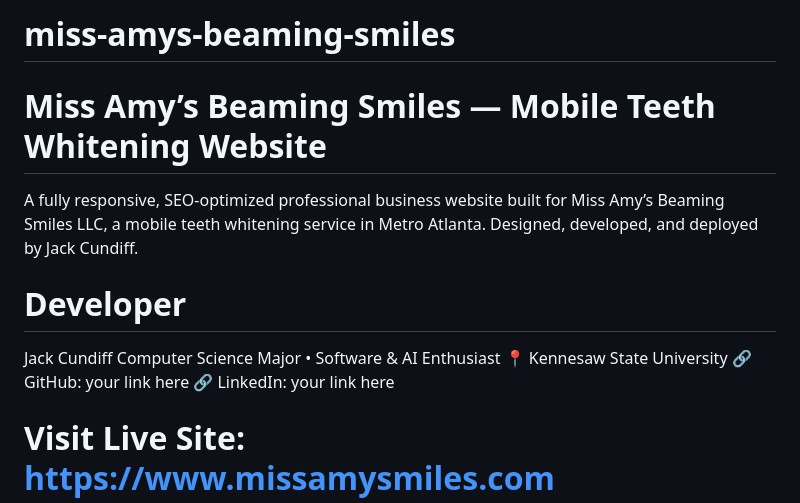
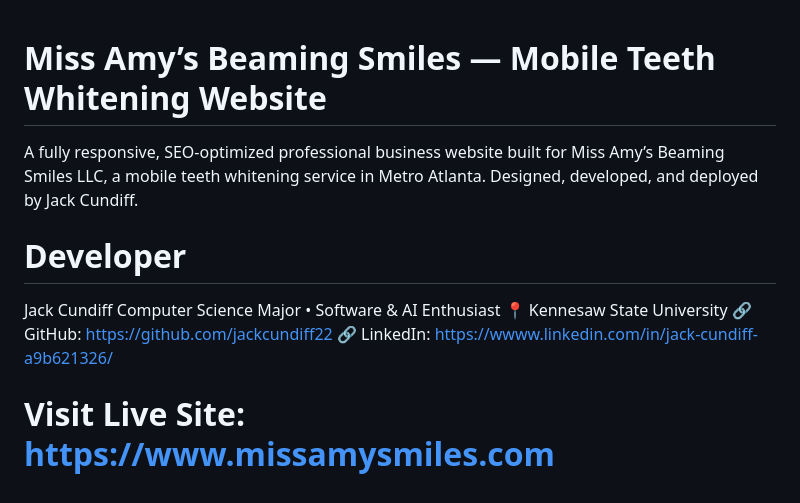
Before and after one commit to jackcundiff22/miss-amys-beaming-smiles, a Markdown page: README.md, the part around the change printed below. Rendered like a GitHub page.

```diff
--- a/README.md
+++ b/README.md
@@ -1,4 +1,4 @@
-# miss-amys-beaming-smiles
+
 
 # Miss Amy’s Beaming Smiles — Mobile Teeth Whitening Website
 
@@ -10,8 +10,8 @@ Designed, developed, and deployed by Jack Cundiff.
 Jack Cundiff
 Computer Science Major • Software & AI Enthusiast
 📍 Kennesaw State University
-🔗 GitHub: your link here
-🔗 LinkedIn: your link here
+🔗 GitHub: https://github.com/jackcundiff22
+🔗 LinkedIn: https://wwww.linkedin.com/in/jack-cundiff-a9b621326/
 
 # Visit Live Site: https://www.missamysmiles.com
 
```
Also changed, not shown: other parts of README.md (+41 -0 lines).
